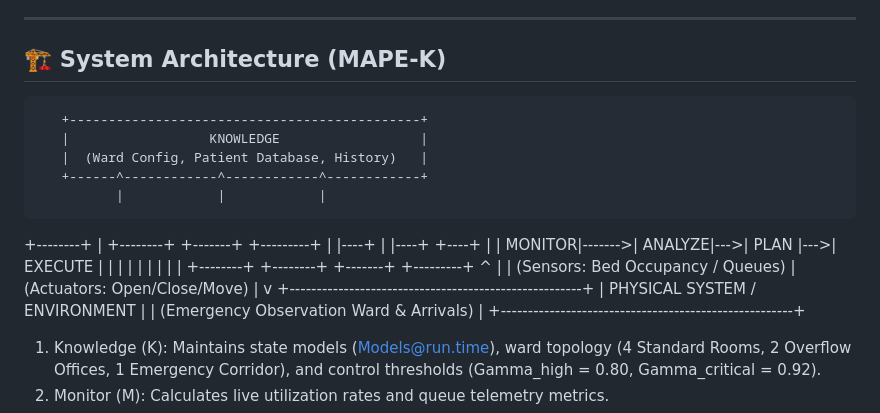
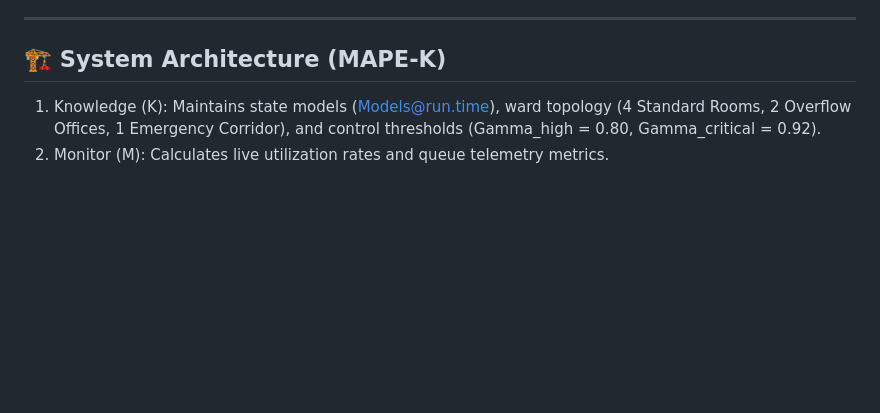
Before and after one commit to Abolfazl-Omidiyan/DYNRESDT-for-self-Adaptive-System, a Markdown page: README.md, the part around the change. Drawn GitHub-style; blank space fills up the shorter version.

```diff
--- a/README.md
+++ b/README.md
@@ -45,24 +45,6 @@ DYNRESDT acts as a Self-Adaptive Digital Twin operating on the Models@run.time p
 ---
 
 ## 🏗 System Architecture (MAPE-K)
-
-       +---------------------------------------------+
-       |                  KNOWLEDGE                  |
-       |  (Ward Config, Patient Database, History)   |
-       +------^------------^------------^------------+
-              |            |            |
-+--------+    |   +--------+    +-------+    +---------+
-|        |----+   |        |----+       +----+         |
-| MONITOR|------->| ANALYZE|--->| PLAN  |--->| EXECUTE |
-|        |        |        |    |       |    |         |
-+--------+        +--------+    +-------+    +---------+
-    ^                                             |
-    | (Sensors: Bed Occupancy / Queues)           | (Actuators: Open/Close/Move)
-    |                                             v
-+------------------------------------------------------+
-|             PHYSICAL SYSTEM / ENVIRONMENT            |
-|       (Emergency Observation Ward & Arrivals)        |
-+------------------------------------------------------+
 
 1. Knowledge (K): Maintains state models (Models@run.time), ward topology (4 Standard Rooms, 2 Overflow Offices, 1 Emergency Corridor), and control thresholds (Gamma_high = 0.80, Gamma_critical = 0.92).
 2. Monitor (M): Calculates live utilization rates and queue telemetry metrics.
```
